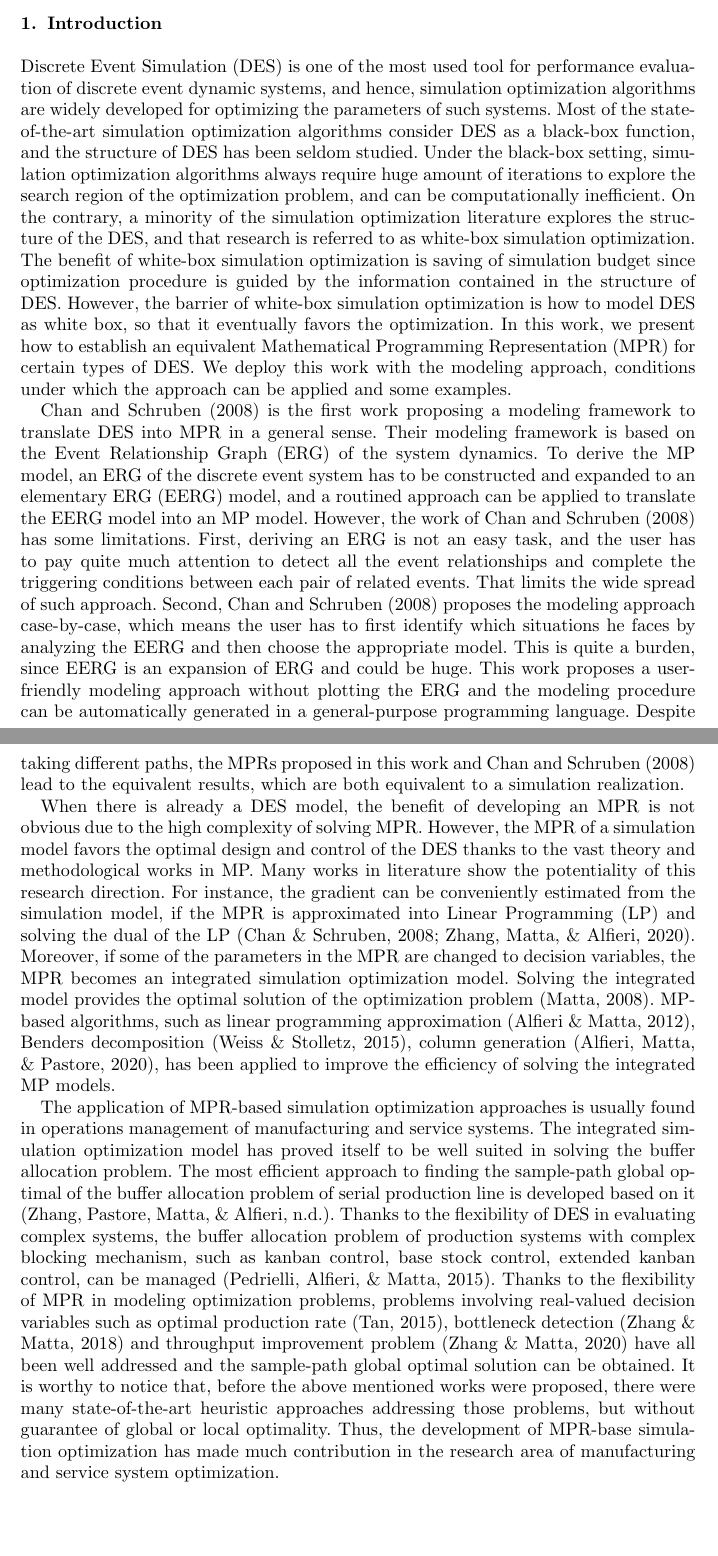
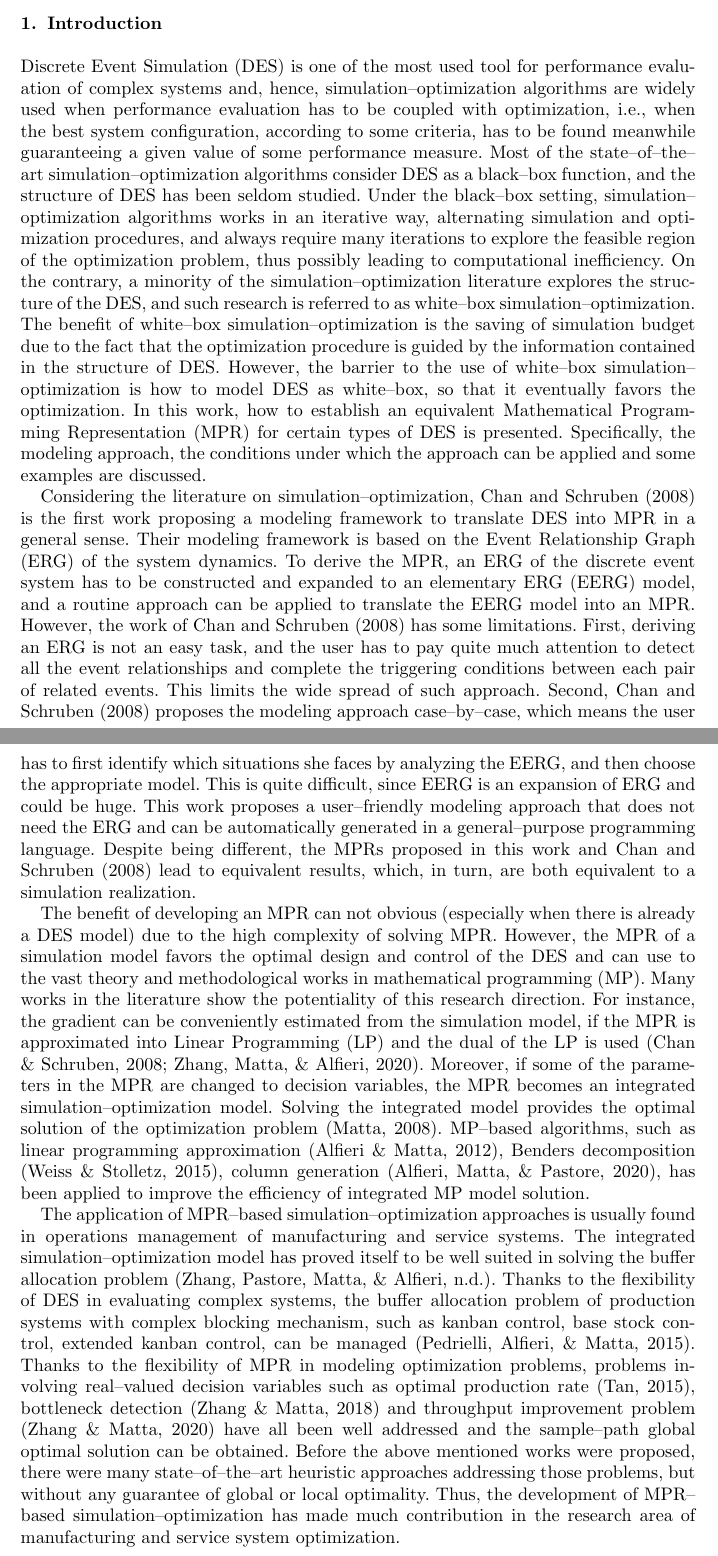
Before and after one commit to myrazhang/MPR, a LaTeX document (RAPJ1.tex): two parts of pages 1 and 2 of 17, joined at a grey line, cut so that both start at the same text, the shorter picture padded with empty space. Compiled offline with pdfLaTeX.

Commit message:
Updates from Overleaf

```diff
--- a/RAPJ1.tex
+++ b/RAPJ1.tex
@@ -49,17 +49,43 @@
 \end{abstract}
 
 \section{Introduction}
-Discrete Event Simulation (DES) is one of the most used tool for performance evaluation of discrete event dynamic systems, and hence, simulation optimization algorithms are widely developed for optimizing the parameters of such systems. Most of the state-of-the-art simulation optimization algorithms consider DES as a black-box function, and the structure of DES has been seldom studied. Under the black-box setting, simulation optimization algorithms always require huge amount of iterations to explore the search region of the optimization problem, and can be computationally inefficient. On the contrary, a minority of the simulation optimization literature explores the structure of the DES, and that research is referred to as white-box simulation optimization. The benefit of white-box simulation optimization is saving of simulation budget since optimization procedure is guided by the information contained in the structure of DES. However, the barrier of white-box simulation optimization is how to model DES as white box, so that it eventually favors the optimization. In this work, we present how to establish an equivalent Mathematical Programming Representation (MPR) for certain types of DES. We deploy this work with the modeling approach, conditions under which the approach can be applied and some examples.
+Discrete Event Simulation (DES) is one of the most used tool for performance evaluation of %discrete event dynamic
+complex systems and, hence, simulation--optimization algorithms are widely used %developed for optimizing the parameters of such systems.
+when performance evaluation has to be coupled with optimization, i.e., when the best system configuration, according to some criteria, has to be found meanwhile guaranteeing a given value of some performance measure.
+Most of the state--of--the--art simulation--optimization algorithms consider DES as a black--box function, and the structure of DES has been seldom studied. Under the black--box setting, simulation--optimization algorithms works in an iterative way, alternating simulation and optimization procedures, and always require %huge amount of
+many iterations to explore the %search
+feasible region of the optimization problem, %and can be
+thus possibly leading to %computationally inefficient.
+computational inefficiency.
+On the contrary, a minority of the simulation--optimization literature explores the structure of the DES, and %that
+such research is referred to as white--box simulation--optimization. The benefit of white--box simulation--optimization is the saving of simulation budget due to the fact that %since
+the optimization procedure is guided by the information contained in the structure of DES. However, the barrier to the use of white--box simulation--optimization is how to model DES as white--box, so that it eventually favors the optimization. In this work, %we present
+how to establish an equivalent Mathematical Programming Representation (MPR) for certain types of DES is presented. %We deploy this work with
+Specifically, the modeling approach, the conditions under which the approach can be applied and some examples are discussed.
 
 %In this work, we present how to establish an equivalent Mathematical Programming Representation (MPR) of Discrete Event Simulation (DES). The MPR depicts the dynamics of an event-scheduling approach of simulation modeling with a certain sample path. To develop the MPR, state variables, events, initial state, termination condition and the samples of the random variate should be provided. All requirement is also essential each time an event-scheduling algorithm is programmed. Furthermore, the proposed approach is quite routined. Thus, no extra knowledge or skills are required when one has the event-scheduling simulation implementation and wants to apply our approach. Besides the modeling approach, we provide the conditions to check before applying our approach, and discuss what the modifications can be done when some conditions are violated. Some examples are also given.
 
- \cite{chan2008optimization} is the first work proposing a modeling framework to translate DES into MPR in a general sense. Their modeling framework is based on the Event Relationship Graph (ERG) of the system dynamics. To derive the MP model, an ERG of the discrete event system has to be constructed and expanded to an elementary ERG (EERG) model, and a routined approach can be applied to translate the EERG model into an MP model. However, the work of \cite{chan2008optimization} has some limitations. First, deriving an ERG is not an easy task, and the user has to pay quite much attention to detect all the event relationships and complete the triggering conditions between each pair of related events. That limits the wide spread of such approach. Second, \cite{chan2008optimization} proposes the modeling approach case-by-case, which means the user has to first identify which situations he faces by analyzing the EERG and then choose the appropriate model. This is quite a burden, since EERG is an expansion of ERG and could be huge. This work proposes a user-friendly modeling approach without plotting the ERG and the modeling procedure can be automatically generated in a general-purpose programming language. Despite taking different paths, the MPRs proposed in this work and \cite{chan2008optimization} lead to the equivalent results, which are both equivalent to a simulation realization.
+Considering the literature on simulation--optimization,  \cite{chan2008optimization} is the first work proposing a modeling framework to translate DES into MPR in a general sense. Their modeling framework is based on the Event Relationship Graph (ERG) of the system dynamics. To derive the MPR, % model,
+an ERG of the discrete event system has to be constructed and expanded to an elementary ERG (EERG) model, and a routine approach can be applied to translate the EERG model into an MPR. %model.
+However, the work of \cite{chan2008optimization} has some limitations. First, deriving an ERG is not an easy task, and the user has to pay quite much attention to detect all the event relationships and complete the triggering conditions between each pair of related events. %That
+This limits the wide spread of such approach. Second, \cite{chan2008optimization} proposes the modeling approach case--by--case, which means the user has to first identify which situations she faces by analyzing the EERG, and then choose the appropriate model. This is quite %a burden
+difficult, since EERG is an expansion of ERG and could be huge. This work proposes a user--friendly modeling approach that does not need % without plotting
+the ERG and %the modeling procedure
+can be automatically generated in a general--purpose programming language. Despite %taking different paths
+being different, the MPRs proposed in this work and \cite{chan2008optimization} lead to %the
+equivalent results, which, in turn,  are both equivalent to a simulation realization.
 
-When there is already a DES model, the benefit of developing an MPR is not obvious due to the high complexity of solving MPR.
+%When there is already a DES model,
+The benefit of developing an MPR can not obvious (especially when there is already a DES model) due to the high complexity of solving MPR.
 %One may be confused about the motivation of this work, i.e., why one wants the MPR when he/she has already a simulation model at hand, since the complexity of solving mathematical programming is usually high.
-However, the MPR of a simulation model favors the optimal design and control of the DES thanks to the vast theory and methodological works in MP. Many works in literature show the potentiality of this research direction. For instance, the gradient can be conveniently estimated from the simulation model, if the MPR  is approximated into Linear Programming (LP) and solving the dual of the LP \citep{chan2008optimization, zhang2020simulation}. Moreover, if some of the parameters in the MPR are changed to decision variables, the MPR becomes an integrated simulation optimization model. Solving the integrated model provides the optimal solution of the optimization problem \citep{matta2008simulation}. MP-based algorithms, such as linear programming approximation \citep{alfieri2012mathematical}, Benders decomposition \citep{weiss2015buffer}, column generation \citep{alfieri2020time}, has been applied to improve the efficiency of solving the integrated MP models.
+However, the MPR of a simulation model favors the optimal design and control of the DES and can use %thanks
+to the vast theory and methodological works in mathematical programming (MP). Many works in the literature show the potentiality of this research direction. For instance, the gradient can be conveniently estimated from the simulation model, if the MPR is approximated into Linear Programming (LP) and %solving
+the dual of the LP is used \citep{chan2008optimization, zhang2020simulation}. Moreover, if some of the parameters in the MPR are changed to decision variables, the MPR becomes an integrated simulation--optimization model. Solving the integrated model provides the optimal solution of the optimization problem \citep{matta2008simulation}. MP--based algorithms, such as linear programming approximation \citep{alfieri2012mathematical}, Benders decomposition \citep{weiss2015buffer}, column generation \citep{alfieri2020time}, has been applied to improve the efficiency of %solving the
+integrated MP model solution.
 
-The application of MPR-based simulation optimization approaches is usually found in operations management of manufacturing and service systems. The integrated simulation optimization model has proved itself to be well suited in solving the buffer allocation problem. The most efficient approach to finding the sample-path global optimal of the buffer allocation problem of serial production line is developed based on it \citep{zhang2020BAP}. Thanks to the flexibility of DES in evaluating complex systems, the buffer allocation problem of production systems with complex blocking mechanism, such as kanban control, base stock control, extended kanban control, can be managed \citep{pedrielli2015integrated}. Thanks to the flexibility of MPR in modeling optimization problems, problems involving real-valued decision variables such as optimal production rate \citep{tan2015mathematical}, bottleneck detection \citep{zhang2018data} and throughput improvement problem \citep{zhang2020models} have all been well addressed and the sample-path global optimal solution can be obtained. It is worthy to notice that, before the above mentioned works were proposed, there were many state-of-the-art heuristic approaches addressing those problems, but without guarantee of global or local optimality. Thus, the development of MPR-base simulation optimization has made much contribution in the research area of manufacturing and service system optimization.
+The application of MPR--based simulation--optimization approaches is usually found in operations management of manufacturing and service systems. The integrated simulation--optimization model has proved itself to be well suited in solving the buffer allocation problem \citep{zhang2020BAP}. %The most efficient approach to finding the sample--path global optimal of the buffer allocation problem of serial production line is developed based on it \citep{zhang2020BAP}.
+Thanks to the flexibility of DES in evaluating complex systems, the buffer allocation problem of production systems with complex blocking mechanism, such as kanban control, base stock control, extended kanban control, can be managed \citep{pedrielli2015integrated}. Thanks to the flexibility of MPR in modeling optimization problems, problems involving real--valued decision variables such as optimal production rate \citep{tan2015mathematical}, bottleneck detection \citep{zhang2018data} and throughput improvement problem \citep{zhang2020models} have all been well addressed and the sample--path global optimal solution can be obtained. %It is worthy to notice that,
+Before the above mentioned works were proposed, there were many state--of--the--art heuristic approaches addressing those problems, but without any guarantee of global or local optimality. Thus, the development of MPR--based simulation--optimization has made much contribution in the research area of manufacturing and service system optimization.
 
 %To extend the application of the MPR-based simulation optimization approaches, there is a need of modeling approach to translating DES into MPR under general settings.
 
```
